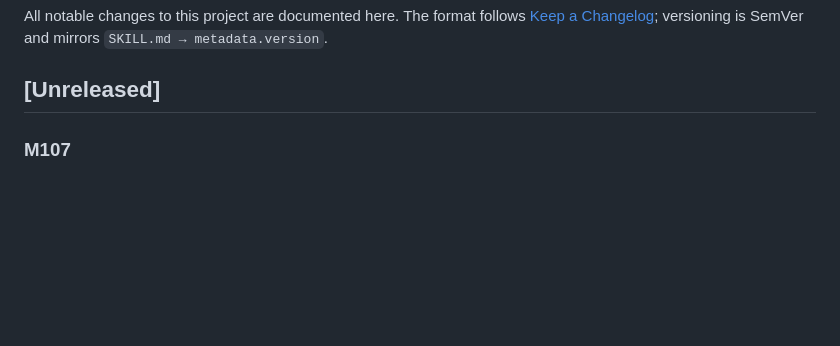
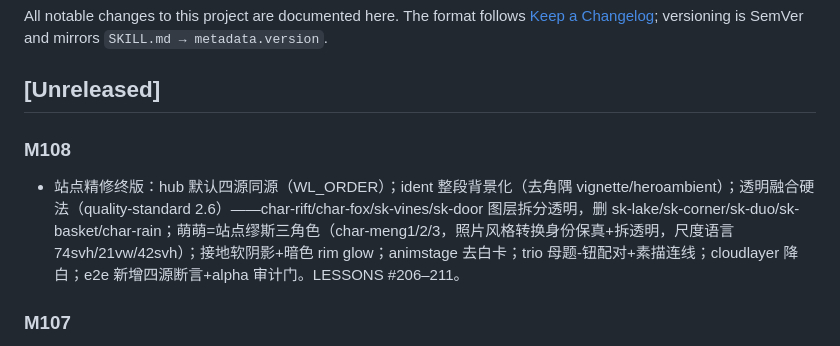
Before and after one commit to hello-cqq/design-clone, a Markdown page: CHANGELOG.md, the part around the change. Drawn GitHub-style; blank space fills up the shorter version.

Commit message:
M108 bookkeeping (CHANGELOG/HANDOFF/LESSONS 206-211)

```diff
--- a/CHANGELOG.md
+++ b/CHANGELOG.md
@@ -4,6 +4,9 @@ All notable changes to this project are documented here.
 The format follows [Keep a Changelog](https://keepachangelog.com/); versioning is SemVer and mirrors `SKILL.md → metadata.version`.
 
 ## [Unreleased]
+
+### M108
+- 站点精修终版：hub 默认四源同源（WL_ORDER）；ident 整段背景化（去角隅 vignette/heroambient）；透明融合硬法（quality-standard 2.6）——char-rift/char-fox/sk-vines/sk-door 图层拆分透明，删 sk-lake/sk-corner/sk-duo/sk-basket/char-rain；萌萌=站点缪斯三角色（char-meng1/2/3，照片风格转换身份保真+拆透明，尺度语言 74svh/21vw/42svh）；接地软阴影+暗色 rim glow；animstage 去白卡；trio 母题-钮配对+素描连线；cloudlayer 降白；e2e 新增四源断言+alpha 审计门。LESSONS #206–211。
 
 ### M107
 - 视觉换装（内容零删）：段序重排 prologue→错位时空→play 枢纽上提→动物乐园→夜雨群像(animstage 演示移入)→尾架精选全量+素描门
```
Also changed, not shown: docs/SESSION-HANDOFF.md (+1 -0 lines).
